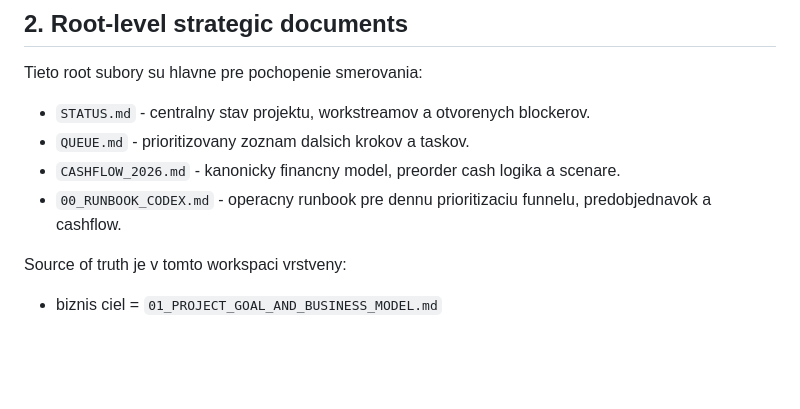
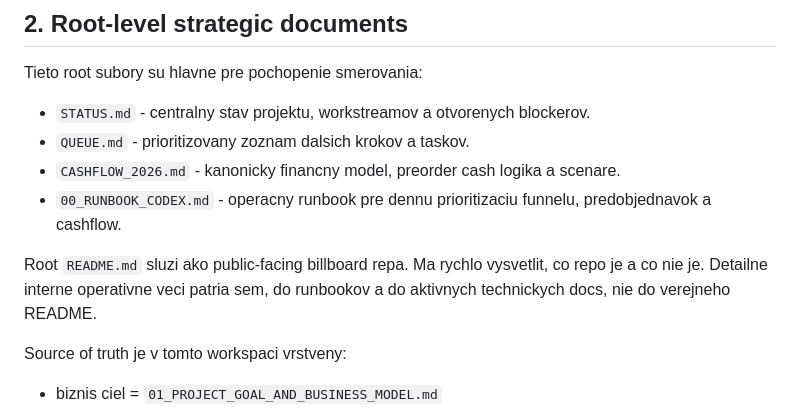
Before and after one commit to neprustrelny/drone-cleaning-business, a Markdown page: 02_SOURCE_OF_TRUTH.md, the part around the change. Rendered like a GitHub page; blank space fills up the shorter version.

Commit message:
Add public-facing README and repo positioning docs

```diff
--- a/02_SOURCE_OF_TRUTH.md
+++ b/02_SOURCE_OF_TRUTH.md
@@ -12,6 +12,8 @@ Tieto root subory su hlavne pre pochopenie smerovania:
 - `QUEUE.md` - prioritizovany zoznam dalsich krokov a taskov.
 - `CASHFLOW_2026.md` - kanonicky financny model, preorder cash logika a scenare.
 - `00_RUNBOOK_CODEX.md` - operacny runbook pre dennu prioritizaciu funnelu, predobjednavok a cashflow.
+
+Root `README.md` sluzi ako public-facing billboard repa. Ma rychlo vysvetlit, co repo je a co nie je. Detailne interne operativne veci patria sem, do runbookov a do aktivnych technickych docs, nie do verejneho README.
 
 Source of truth je v tomto workspaci vrstveny:
 - biznis ciel = `01_PROJECT_GOAL_AND_BUSINESS_MODEL.md`
```
Also changed, not shown: README.md (added, +93 -0 lines), REPO_PUBLIC_FACE.md (added, +27 -0 lines).
